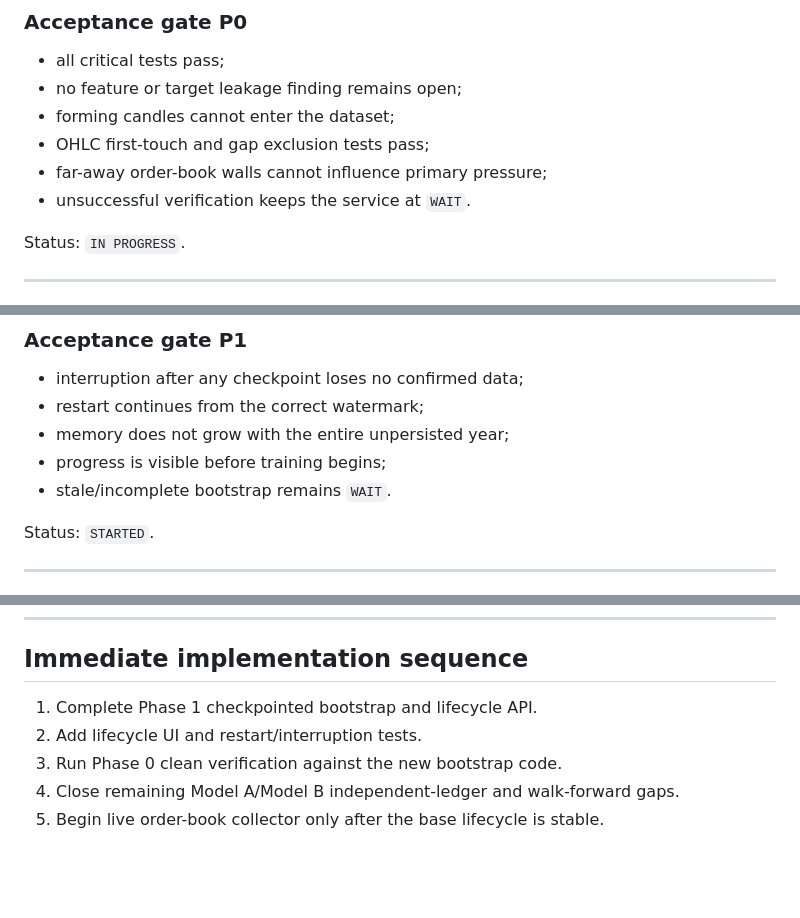
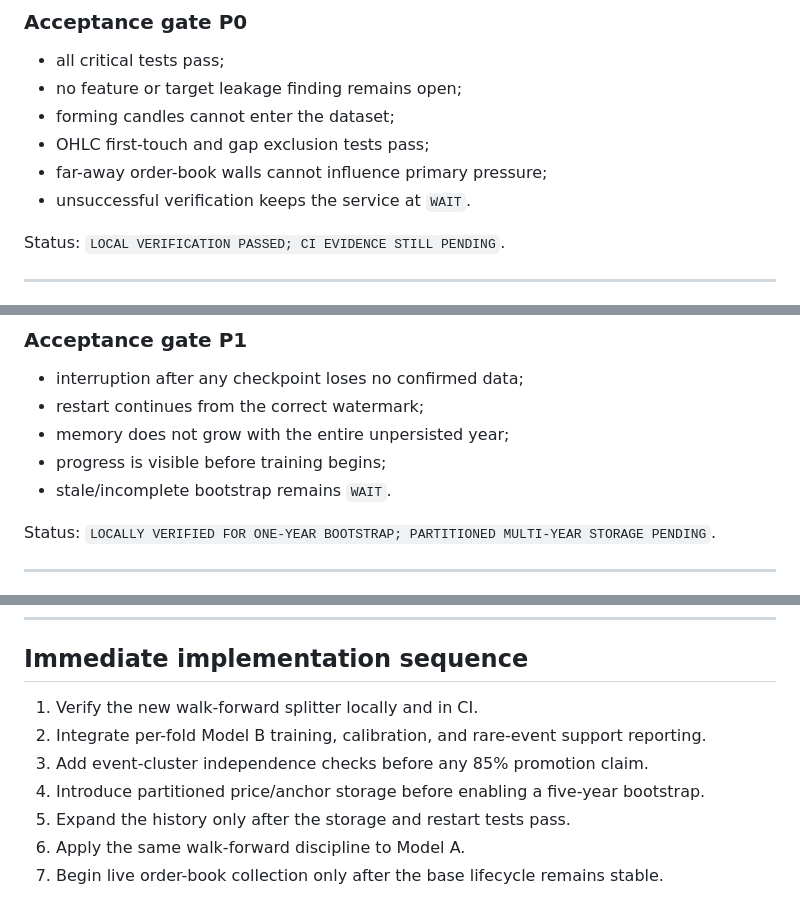
Before and after one commit to enosama2006/xrp-adaptive-shock-predictor, a Markdown page: docs/EXECUTION_PLAN.md, 3 parts joined by grey strips. Drawn GitHub-style; blank space fills up the shorter version.

Commit message:
docs: record start of purged walk-forward implementation

```diff
--- a/docs/EXECUTION_PLAN.md
+++ b/docs/EXECUTION_PLAN.md
@@ -44,7 +44,7 @@ Prove that the current OHLC, feature-registry, order-book-safety, and purge/emba
 - far-away order-book walls cannot influence primary pressure;
 - unsuccessful verification keeps the service at `WAIT`.
 
-Status: `IN PROGRESS`.
+Status: `LOCAL VERIFICATION PASSED; CI EVIDENCE STILL PENDING`.
 
 ---
 
@@ -88,7 +88,7 @@ Make the first 365-day collection resumable, observable, and safe against interr
 - progress is visible before training begins;
 - stale/incomplete bootstrap remains `WAIT`.
 
-Status: `STARTED`.
+Status: `LOCALLY VERIFIED FOR ONE-YEAR BOOTSTRAP; PARTITIONED MULTI-YEAR STORAGE PENDING`.
 
 ---
 
@@ -330,8 +330,10 @@ Status: `PENDING`.
 
 ## Immediate implementation sequence
 
-1. Complete Phase 1 checkpointed bootstrap and lifecycle API.
-2. Add lifecycle UI and restart/interruption tests.
-3. Run Phase 0 clean verification against the new bootstrap code.
-4. Close remaining Model A/Model B independent-ledger and walk-forward gaps.
-5. Begin live order-book collector only after the base lifecycle is stable.
+1. Verify the new walk-forward splitter locally and in CI.
+2. Integrate per-fold Model B training, calibration, and rare-event support reporting.
+3. Add event-cluster independence checks before any 85% promotion claim.
+4. Introduce partitioned price/anchor storage before enabling a five-year bootstrap.
+5. Expand the history only after the storage and restart tests pass.
+6. Apply the same walk-forward discipline to Model A.
+7. Begin live order-book collection only after the base lifecycle remains stable.
```
Also changed, not shown: other parts of docs/EXECUTION_PLAN.md (+1 -1 lines).
